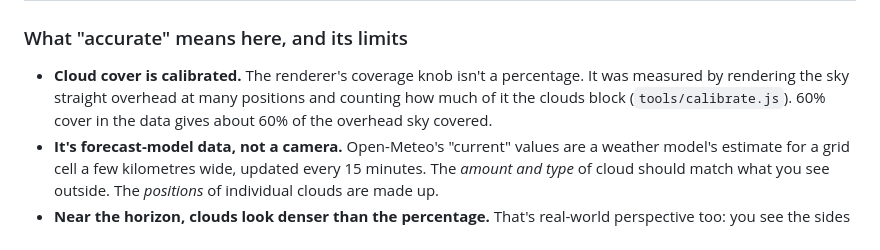
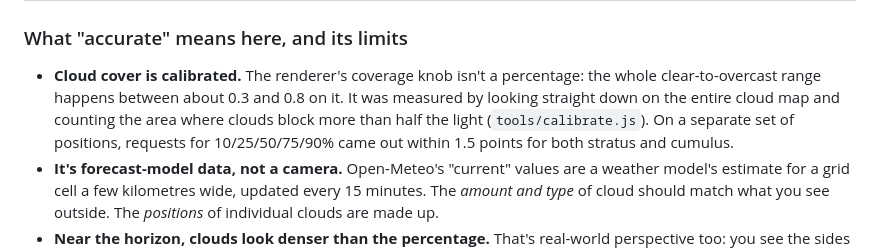
Before and after one commit to BryanDacMonald/weather-cloudscape, a Markdown page: README.md, the part around the change. Drawn GitHub-style.

```diff
--- a/README.md
+++ b/README.md
@@ -53,7 +53,7 @@ Every 15 minutes the wallpaper reads Open-Meteo's *current* conditions for your
 
 ### What "accurate" means here, and its limits
 
-- **Cloud cover is calibrated.** The renderer's coverage knob isn't a percentage. It was measured by rendering the sky straight overhead at many positions and counting how much of it the clouds block (`tools/calibrate.js`). 60% cover in the data gives about 60% of the overhead sky covered.
+- **Cloud cover is calibrated.** The renderer's coverage knob isn't a percentage: the whole clear-to-overcast range happens between about 0.3 and 0.8 on it. It was measured by looking straight down on the entire cloud map and counting the area where clouds block more than half the light (`tools/calibrate.js`). On a separate set of positions, requests for 10/25/50/75/90% came out within 1.5 points for both stratus and cumulus.
 - **It's forecast-model data, not a camera.** Open-Meteo's "current" values are a weather model's estimate for a grid cell a few kilometres wide, updated every 15 minutes. The *amount and type* of cloud should match what you see outside. The *positions* of individual clouds are made up.
 - **Near the horizon, clouds look denser than the percentage.** That's real-world perspective too: you see the sides of distant clouds.
 - **No true cirrus.** High wispy cloud is drawn as a thin, translucent high layer.
```
Also changed, not shown: thumbnail.jpg (added), 1 other file.
